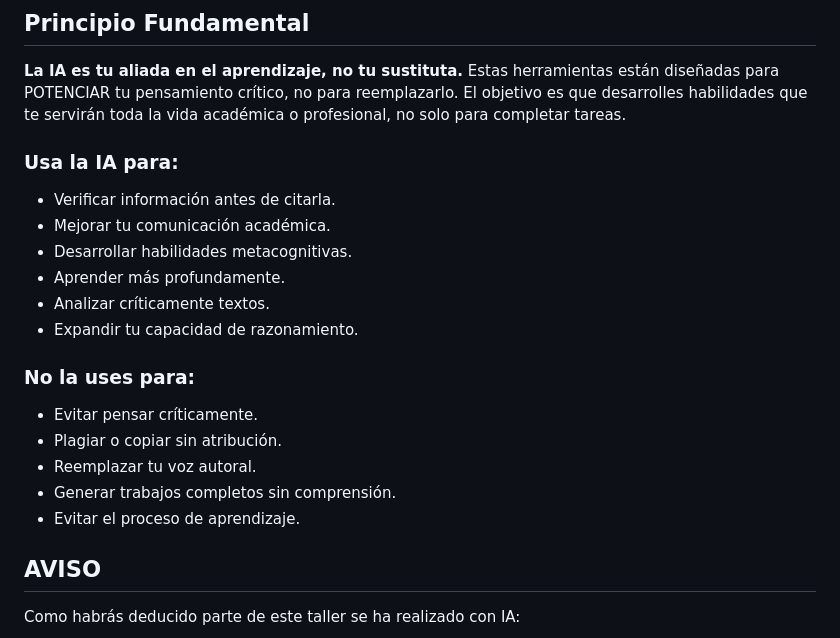
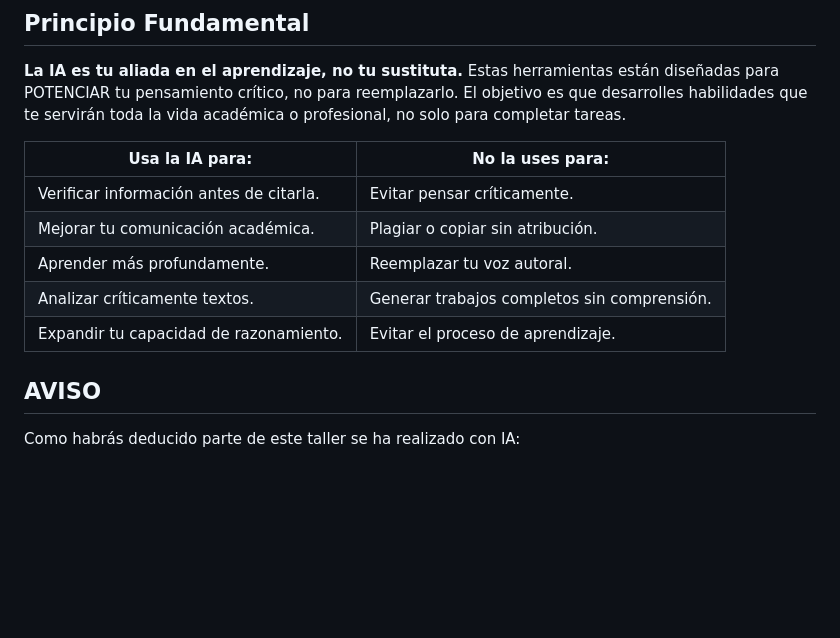
Before and after one commit to MarioFlorido/TallerIA2-web, a Markdown page: contenido.md, the part around the change. Drawn GitHub-style; blank space fills up the shorter version.

Commit message:
Revise IA usage guidelines in contenido.md

```diff
--- a/contenido.md
+++ b/contenido.md
@@ -690,21 +690,13 @@ Pide a la IA que genere un "checklist de calidad académica" específico para tu
 ## Principio Fundamental
 **La IA es tu aliada en el aprendizaje, no tu sustituta.** Estas herramientas están diseñadas para POTENCIAR tu pensamiento crítico, no para reemplazarlo. El objetivo es que desarrolles habilidades que te servirán toda la vida académica o profesional, no solo para completar tareas.
 
-### Usa la IA para:
--  Verificar información antes de citarla.
--  Mejorar tu comunicación académica.
--  Desarrollar habilidades metacognitivas.
--  Aprender más profundamente.
--  Analizar críticamente textos.
--  Expandir tu capacidad de razonamiento.
-
-### No la uses para:
--  Evitar pensar críticamente.
--  Plagiar o copiar sin atribución.
--  Reemplazar tu voz autoral.
--  Generar trabajos completos sin comprensión.
--  Evitar el proceso de aprendizaje.
-
+| Usa la IA para:  | No la uses para:  |
+|---|---|
+| Verificar información antes de citarla.  | Evitar pensar críticamente.  |
+| Mejorar tu comunicación académica.  | Plagiar o copiar sin atribución.  |
+| Aprender más profundamente.  | Reemplazar tu voz autoral.  |
+| Analizar críticamente textos.  | Generar trabajos completos sin comprensión.  |
+| Expandir tu capacidad de razonamiento.  | Evitar el proceso de aprendizaje.  |
 
 ## AVISO
 Como habrás deducido parte de este taller se ha realizado con IA:
```
